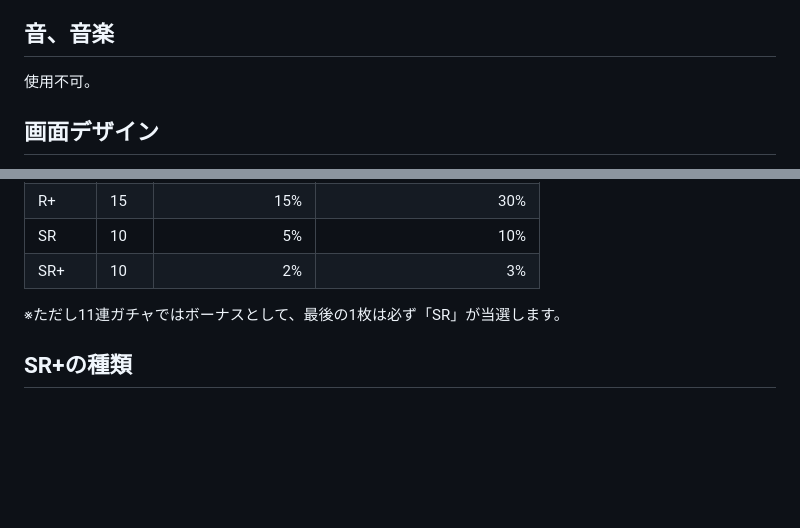
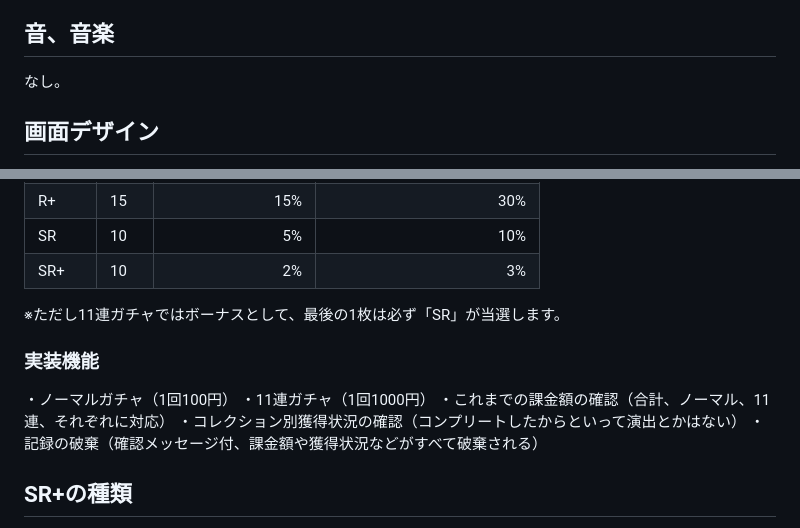
Before and after one commit to k024c1053/ai052-1053-kadai, a Markdown page: README.md, 2 parts joined by grey strips. Rendered like a GitHub page; blank space fills up the shorter version.

```diff
--- a/README.md
+++ b/README.md
@@ -62,7 +62,7 @@ http://www.jewel-s.jp/about/
 利用する場合、配布元の表示をしてください。
 
 ## 音、音楽
-使用不可。
+なし。
 
 ## 画面デザイン
 CSSフレームワークの使用は、「Bootstrap」または「new.css」のみとします。
@@ -89,6 +89,13 @@ CSSフレームワークの使用は、「Bootstrap」または「new.css」の
 
 ※ただし11連ガチャではボーナスとして、最後の1枚は必ず「SR」が当選します。
 
+### 実装機能
+・ノーマルガチャ（1回100円）
+・11連ガチャ（1回1000円）
+・これまでの課金額の確認（合計、ノーマル、11連、それぞれに対応）
+・コレクション別獲得状況の確認（コンプリートしたからといって演出とかはない）
+・記録の破棄（確認メッセージ付、課金額や獲得状況などがすべて破棄される）
+
 ## SR+の種類
 SR+を入手することがガチャガチャを引く目的です。このSR+のカードはキャラ1から10までの10種類あります。
 SR+が当選した場合、このキャラのいずれか1枚が等確率で入手できるものとします。
```
